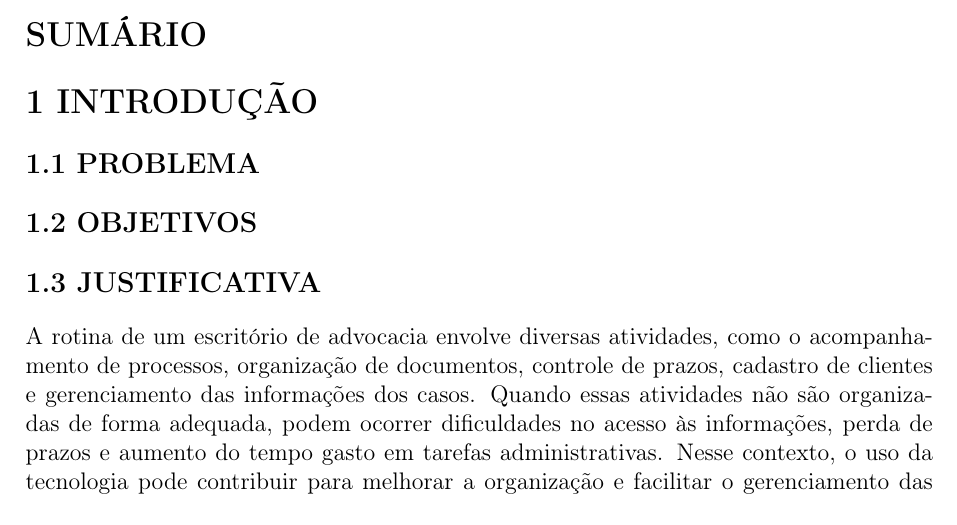
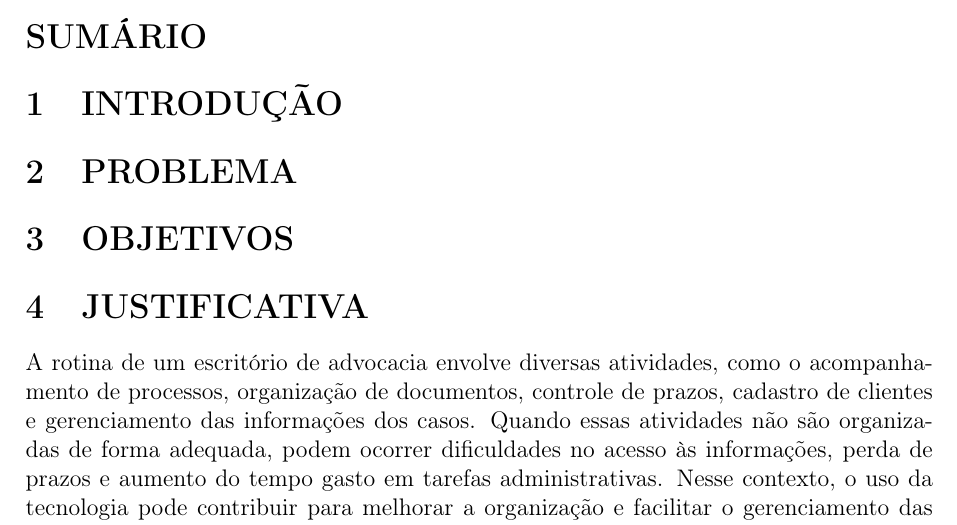
Before and after one commit to Olisial/TCC, a LaTeX thesis (tcc/main.tex, which reads tcc/capitulos/introducao/introducao.tex, tcc/capitulos/introducao/justificativa.tex, tcc/capitulos/introducao/objetivos.tex): part of page 2 of 2 before the commit and part of page 2 of 3 after it, cut so that both start at the same text. Compiled offline with pdfLaTeX.

Commit message:
correção da númeração dos tópicos

```diff
--- a/tcc/capitulos/introducao/introducao.tex
+++ b/tcc/capitulos/introducao/introducao.tex
@@ -1,2 +1,2 @@
-\section*{1 INTRODUÇÃO}
+\section{INTRODUÇÃO}
 \thispagestyle{empty}
--- a/tcc/capitulos/introducao/justificativa.tex
+++ b/tcc/capitulos/introducao/justificativa.tex
@@ -1,4 +1,4 @@
-\section*{\large 1.3 JUSTIFICATIVA}
+\section{JUSTIFICATIVA}
 \thispagestyle{empty}
 
    A rotina de um escritório de advocacia envolve diversas atividades, como o acompanhamento de processos,
--- a/tcc/capitulos/introducao/objetivos.tex
+++ b/tcc/capitulos/introducao/objetivos.tex
@@ -1,2 +1,2 @@
-\section*{\large 1.2 OBJETIVOS}
+\section{OBJETIVOS}
 \thispagestyle{empty}
--- a/tcc/capitulos/introducao/problema.tex
+++ b/tcc/capitulos/introducao/problema.tex
@@ -1,2 +1,2 @@
-\section*{\large 1.1 PROBLEMA}
+\section{PROBLEMA}
 \thispagestyle{empty}
```
Also changed, not shown: tcc/capitulos/Fundamentacao/Introducao.tex (+1 -1 lines), tcc/capitulos/conclusao.tex (+1 -1 lines), tcc/capitulos/metodologia.tex (+1 -1 lines), tcc/main.tex (+1 -0 lines), 3 other files.
